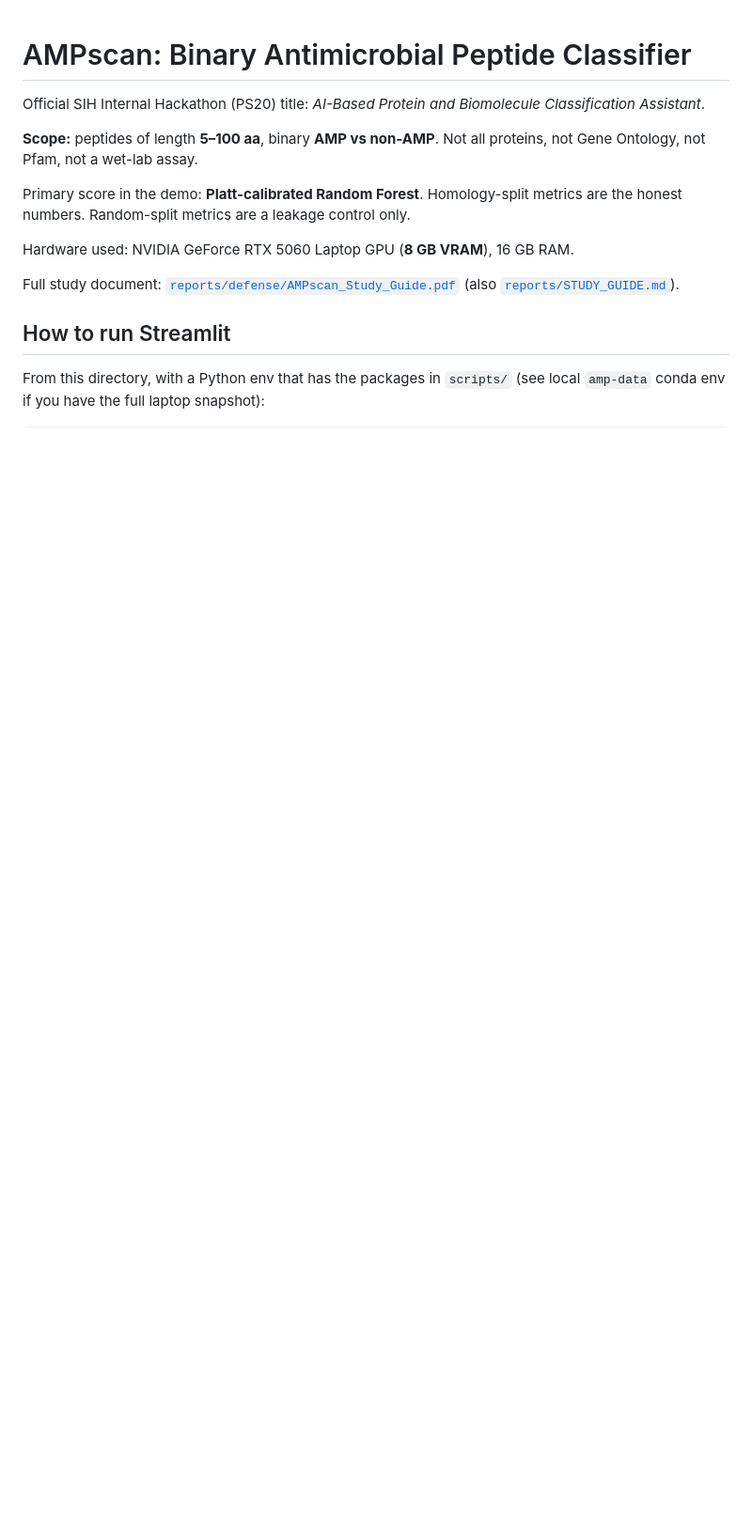
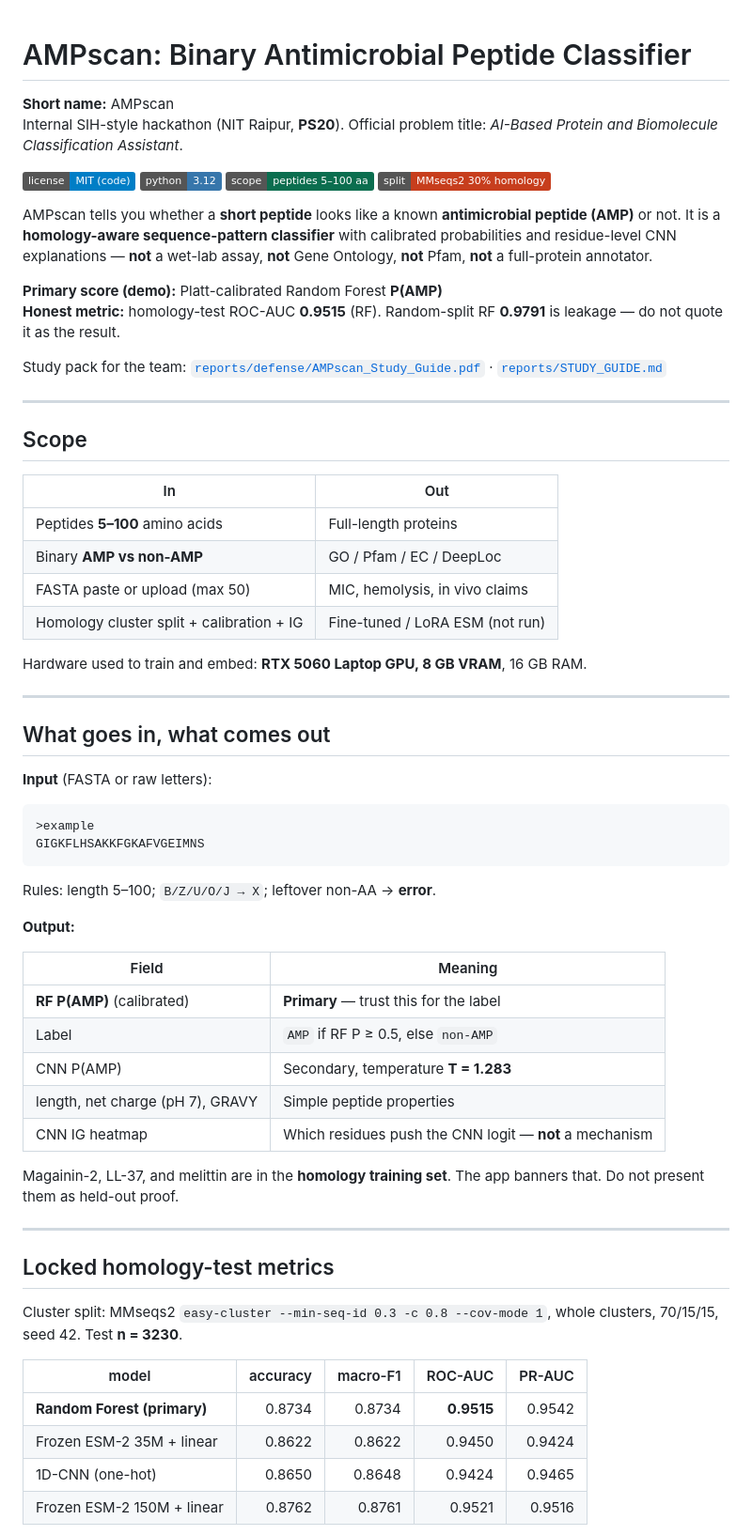
Before and after one commit to Sudheesh02/AMPscan, a Markdown page: README.md, the part around one of its changes. Shown at 94% size. Drawn GitHub-style; badges without logos; blank space fills up the shorter version.

Commit message:
Improve GitHub README: pipeline, I/O, honest metrics, limitations

````diff
--- a/README.md
+++ b/README.md
@@ -1,15 +1,68 @@
 # AMPscan: Binary Antimicrobial Peptide Classifier
 
-Official SIH Internal Hackathon (PS20) title: *AI-Based Protein and Biomolecule Classification Assistant*.
+**Short name:** AMPscan
+Internal SIH-style hackathon (NIT Raipur, **PS20**). Official problem title: *AI-Based Protein and Biomolecule Classification Assistant*.
 
-**Scope:** peptides of length **5–100 aa**, binary **AMP vs non-AMP**. Not all proteins, not Gene Ontology, not Pfam, not a wet-lab assay.
+[![License: MIT (code)](https://img.shields.io/badge/license-MIT%20(code)-blue.svg)](LICENSE)
+[![Python](https://img.shields.io/badge/python-3.12-3776AB.svg)](https://www.python.org/)
+[![Scope](https://img.shields.io/badge/scope-peptides%205–100%20aa-0B6E4F.svg)](#scope)
+[![Honest split](https://img.shields.io/badge/split-MMseqs2%2030%25%20homology-C73E1D.svg)](#homology-split)
 
-Primary score in the demo: **Platt-calibrated Random Forest**. Homology-split metrics are the honest numbers. Random-split metrics are a leakage control only.
+AMPscan tells you whether a **short peptide** looks like a known **antimicrobial peptide (AMP)** or not. It is a **homology-aware sequence-pattern classifier** with calibrated probabilities and residue-level CNN explanations — **not** a wet-lab assay, **not** Gene Ontology, **not** Pfam, **not** a full-protein annotator.
 
-Hardware used: NVIDIA GeForce RTX 5060 Laptop GPU (**8 GB VRAM**), 16 GB RAM.
+**Primary score (demo):** Platt-calibrated Random Forest **P(AMP)**
+**Honest metric:** homology-test ROC-AUC **0.9515** (RF). Random-split RF **0.9791** is leakage — do not quote it as the result.
 
-Full study document: [`reports/defense/AMPscan_Study_Guide.pdf`](reports/defense/AMPscan_Study_Guide.pdf) (also [`reports/STUDY_GUIDE.md`](reports/STUDY_GUIDE.md)).
+Study pack for the team: [`reports/defense/AMPscan_Study_Guide.pdf`](reports/defense/AMPscan_Study_Guide.pdf) · [`reports/STUDY_GUIDE.md`](reports/STUDY_GUIDE.md)
 
-## How to run Streamlit
+---
 
-From this directory, with a Python env that has the packages in `scripts/` (see local `amp-data` conda env if you have the full laptop snapshot):
+## Scope
+
+| In | Out |
+| --- | --- |
+| Peptides **5–100** amino acids | Full-length proteins |
+| Binary **AMP vs non-AMP** | GO / Pfam / EC / DeepLoc |
+| FASTA paste or upload (max 50) | MIC, hemolysis, in vivo claims |
+| Homology cluster split + calibration + IG | Fine-tuned / LoRA ESM (not run) |
+
+Hardware used to train and embed: **RTX 5060 Laptop GPU, 8 GB VRAM**, 16 GB RAM.
+
+---
+
+## What goes in, what comes out
+
+**Input** (FASTA or raw letters):
+
+```text
+>example
+GIGKFLHSAKKFGKAFVGEIMNS
+```
+
+Rules: length 5–100; `B/Z/U/O/J → X`; leftover non-AA → **error**.
+
+**Output:**
+
+| Field | Meaning |
+| --- | --- |
+| **RF P(AMP)** (calibrated) | **Primary** — trust this for the label |
+| Label | `AMP` if RF P ≥ 0.5, else `non-AMP` |
+| CNN P(AMP) | Secondary, temperature **T = 1.283** |
+| length, net charge (pH 7), GRAVY | Simple peptide properties |
+| CNN IG heatmap | Which residues push the CNN logit — **not** a mechanism |
+
+Magainin-2, LL-37, and melittin are in the **homology training set**. The app banners that. Do not present them as held-out proof.
+
+---
+
+## Locked homology-test metrics
+
+Cluster split: MMseqs2 `easy-cluster --min-seq-id 0.3 -c 0.8 --cov-mode 1`, whole clusters, 70/15/15, seed 42. Test **n = 3230**.
+
+| model | accuracy | macro-F1 | ROC-AUC | PR-AUC |
+| --- | ---: | ---: | ---: | ---: |
+| **Random Forest (primary)** | 0.8734 | 0.8734 | **0.9515** | 0.9542 |
+| Frozen ESM-2 35M + linear | 0.8622 | 0.8622 | 0.9450 | 0.9424 |
+| 1D-CNN (one-hot) | 0.8650 | 0.8648 | 0.9424 | 0.9465 |
+| Frozen ESM-2 150M + linear | 0.8762 | 0.8761 | 0.9521 | 0.9516 |
+
````
Also changed, not shown: other parts of README.md (+66 -35 lines).
